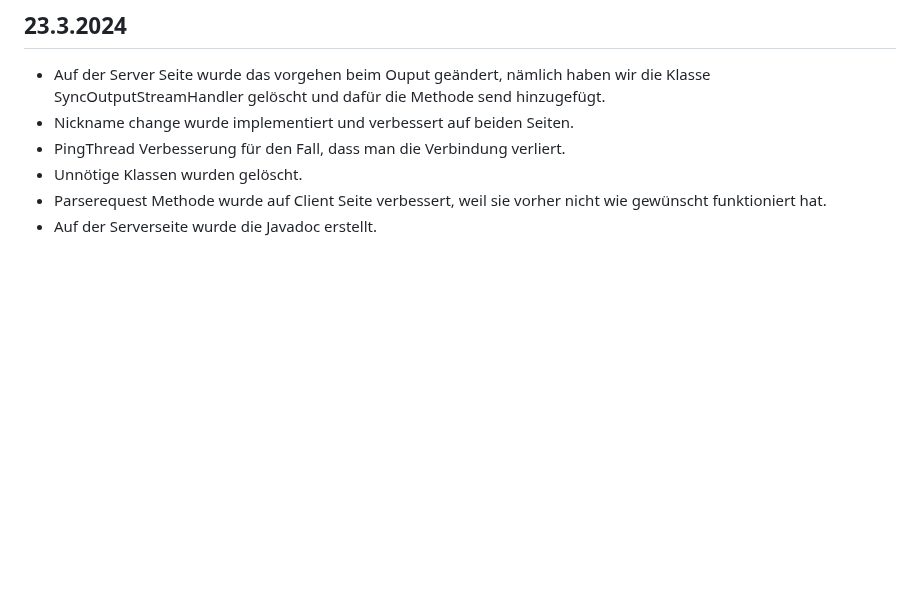
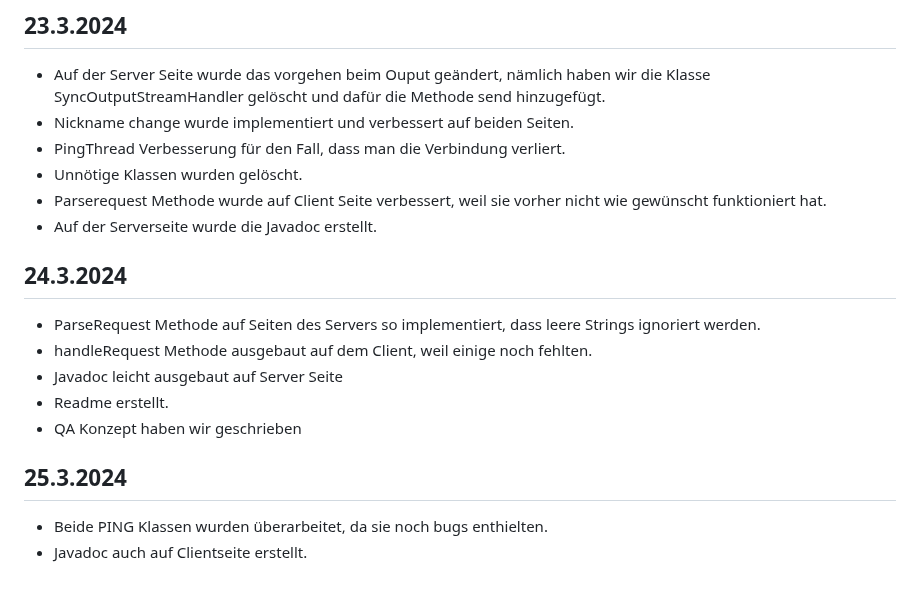
Before and after one commit to p-vf/JavaTiles, a Markdown page: project_documents/diary.md, the part around the change. Rendered like a GitHub page; blank space fills up the shorter version.

Commit message:
Update diary

```diff
--- a/project_documents/diary.md
+++ b/project_documents/diary.md
@@ -63,3 +63,14 @@ send hinzugefügt.
 - Unnötige Klassen wurden gelöscht.
 - Parserequest Methode wurde auf Client Seite verbessert, weil sie vorher nicht wie gewünscht funktioniert hat.
 - Auf der Serverseite wurde die Javadoc erstellt.
+
+## 24.3.2024
+- ParseRequest Methode auf Seiten des Servers so implementiert, dass leere Strings ignoriert werden.
+- handleRequest Methode ausgebaut auf dem Client, weil einige noch fehlten.
+- Javadoc leicht ausgebaut auf Server Seite
+- Readme erstellt.
+- QA Konzept haben wir geschrieben
+
+## 25.3.2024
+- Beide PING Klassen wurden überarbeitet, da sie noch bugs enthielten.
+- Javadoc auch auf Clientseite erstellt.
```
